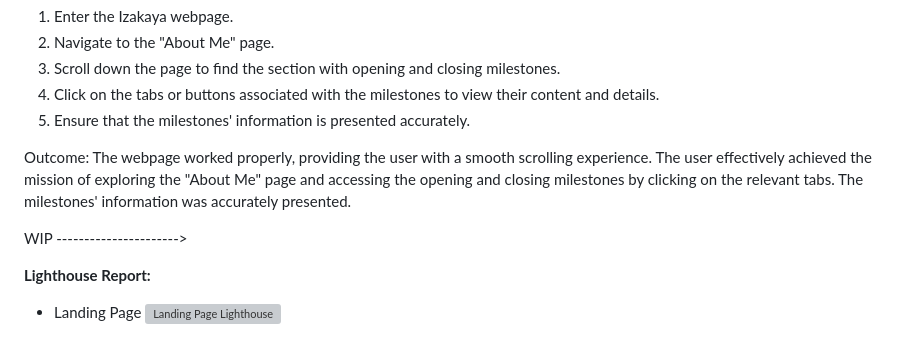
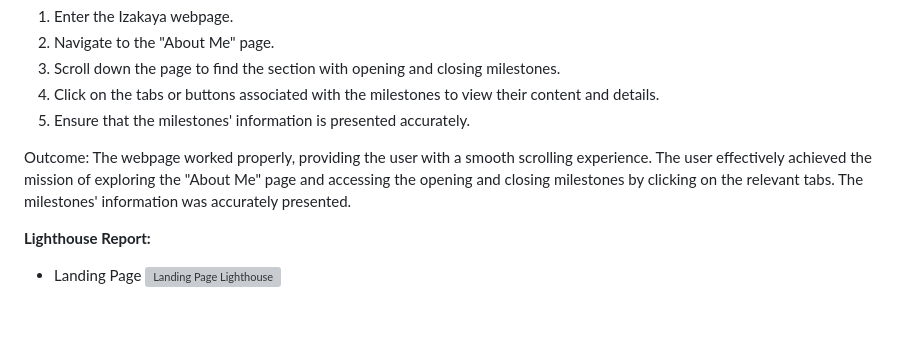
Before and after one commit to igordinuzzi/oishizakaya, a Markdown page: README.md, the part around the change. Drawn GitHub-style; blank space fills up the shorter version; grey boxes are pictures that could not be loaded.

```diff
--- a/README.md
+++ b/README.md
@@ -282,8 +282,6 @@ Outcome: The webpage worked properly, providing the user with a smooth scrolling
 The user effectively achieved the mission of exploring the "About Me" page and accessing the opening
 and closing milestones by clicking on the relevant tabs. The milestones' information was accurately presented.
 
-WIP ---------------------->
-
 **Lighthouse Report:**
 
 - Landing Page
```
